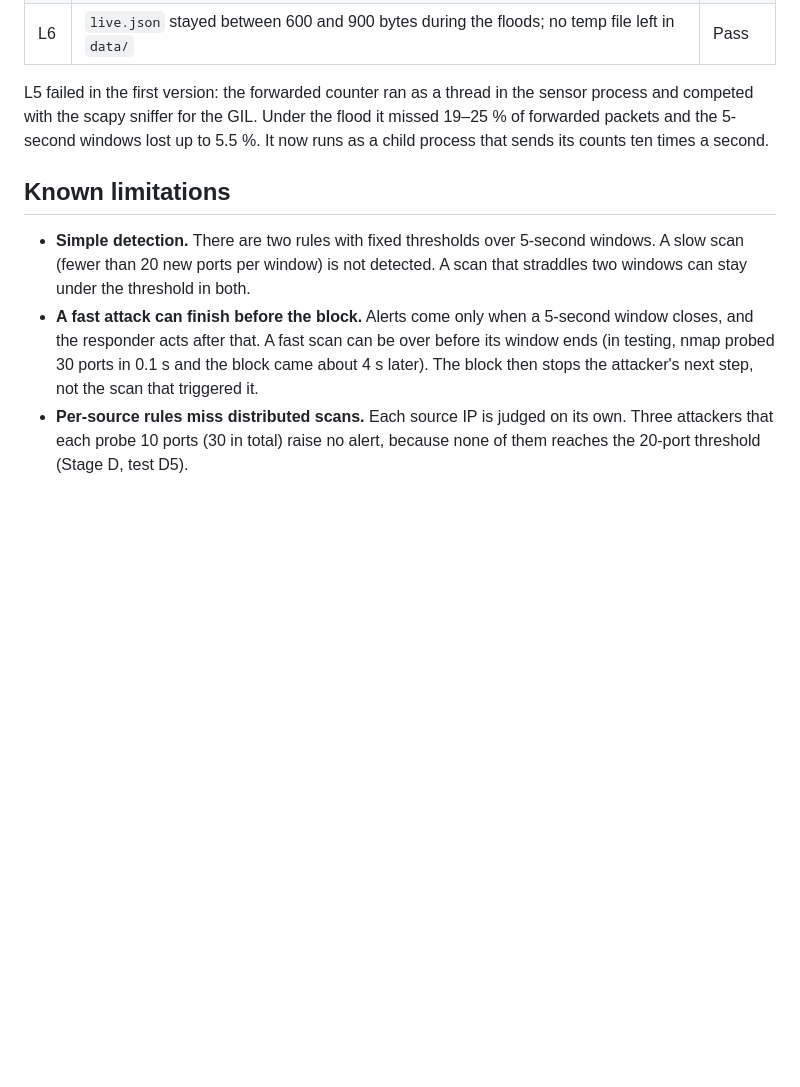
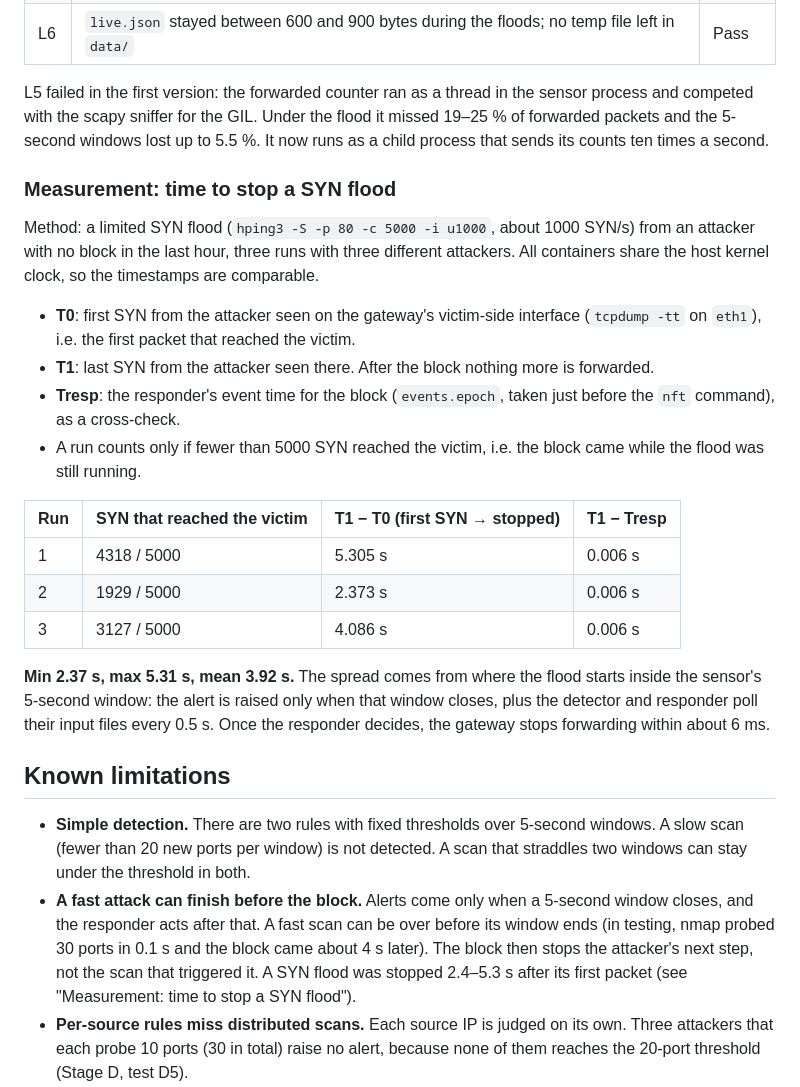
Before and after one commit to mustafaonler/oasis-network-defense, a Markdown page: README.md, the part around the change. Rendered like a GitHub page; blank space fills up the shorter version.

Commit message:
Measure the time to stop a SYN flood
Three runs of a limited SYN flood (5000 SYN at about 1000/s), each from
an attacker with no block in the last hour. T0 is the first SYN seen on
the gateway's victim side, T1 the last one forwarded before the block.
Result: 2.37 s / 4.09 s / 5.31 s (mean 3.92 s); the spread comes from
where the flood starts inside the 5-second sensor window. After the
responder decides, forwarding stops within about 6 ms.

```diff
--- a/README.md
+++ b/README.md
@@ -321,6 +321,31 @@ process and competed with the scapy sniffer for the GIL. Under the flood it miss
 of forwarded packets and the 5-second windows lost up to 5.5 %. It now runs as a child
 process that sends its counts ten times a second.
 
+### Measurement: time to stop a SYN flood
+
+Method: a limited SYN flood (`hping3 -S -p 80 -c 5000 -i u1000`, about 1000 SYN/s) from an
+attacker with no block in the last hour, three runs with three different attackers. All
+containers share the host kernel clock, so the timestamps are comparable.
+
+- **T0**: first SYN from the attacker seen on the gateway's victim-side interface
+  (`tcpdump -tt` on `eth1`), i.e. the first packet that reached the victim.
+- **T1**: last SYN from the attacker seen there. After the block nothing more is forwarded.
+- **Tresp**: the responder's event time for the block (`events.epoch`, taken just before
+  the `nft` command), as a cross-check.
+- A run counts only if fewer than 5000 SYN reached the victim, i.e. the block came while
+  the flood was still running.
+
+| Run | SYN that reached the victim | T1 − T0 (first SYN → stopped) | T1 − Tresp |
+|---|---|---|---|
+| 1 | 4318 / 5000 | 5.305 s | 0.006 s |
+| 2 | 1929 / 5000 | 2.373 s | 0.006 s |
+| 3 | 3127 / 5000 | 4.086 s | 0.006 s |
+
+**Min 2.37 s, max 5.31 s, mean 3.92 s.** The spread comes from where the flood starts inside
+the sensor's 5-second window: the alert is raised only when that window closes, plus the
+detector and responder poll their input files every 0.5 s. Once the responder decides,
+the gateway stops forwarding within about 6 ms.
+
 ## Known limitations
 
 - **Simple detection.** There are two rules with fixed thresholds over 5-second windows.
@@ -329,7 +354,8 @@ process that sends its counts ten times a second.
 - **A fast attack can finish before the block.** Alerts come only when a 5-second window
   closes, and the responder acts after that. A fast scan can be over before its window ends
   (in testing, nmap probed 30 ports in 0.1 s and the block came about 4 s later). The block
-  then stops the attacker's next step, not the scan that triggered it.
+  then stops the attacker's next step, not the scan that triggered it. A SYN flood was
+  stopped 2.4–5.3 s after its first packet (see "Measurement: time to stop a SYN flood").
 - **Per-source rules miss distributed scans.** Each source IP is judged on its own. Three
   attackers that each probe 10 ports (30 in total) raise no alert, because none of them
   reaches the 20-port threshold (Stage D, test D5).
```
